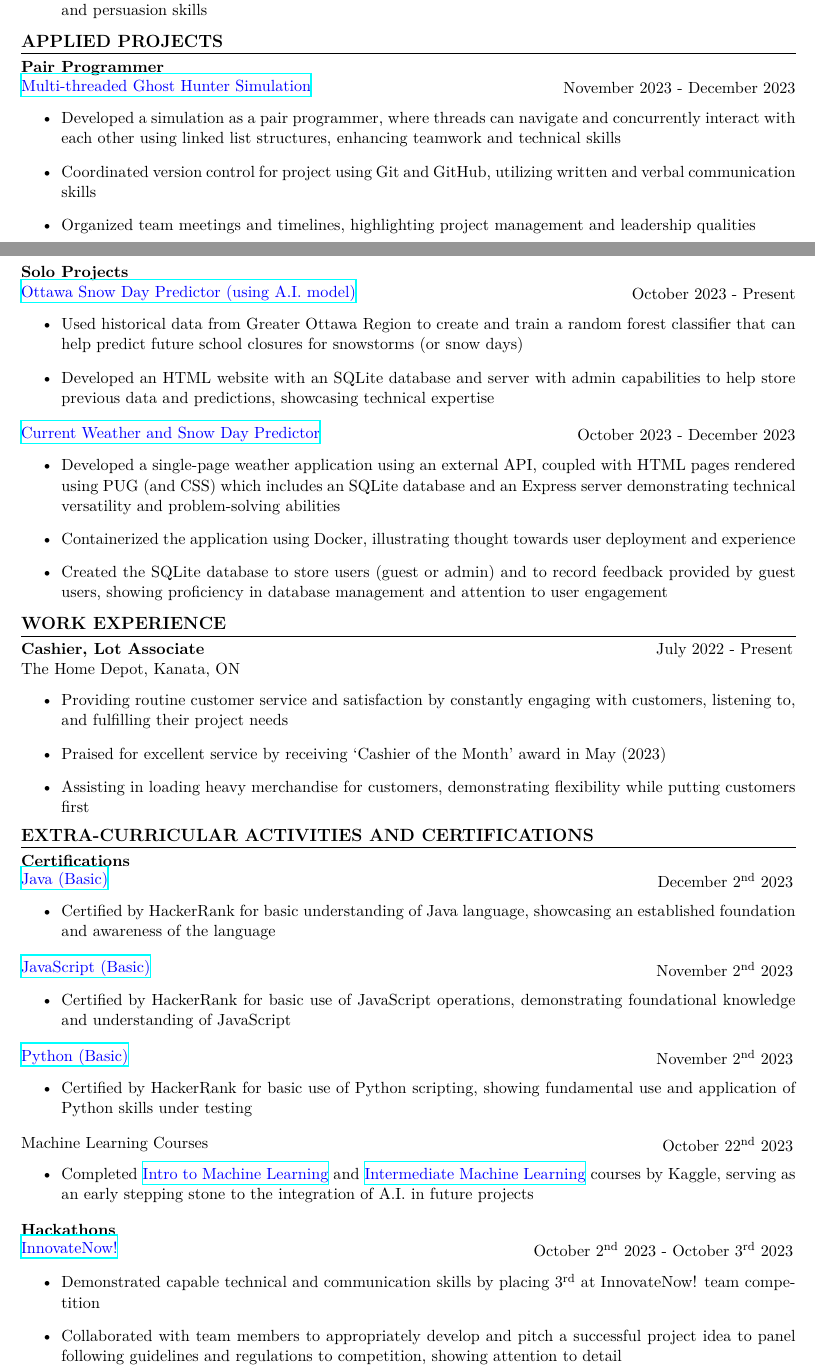
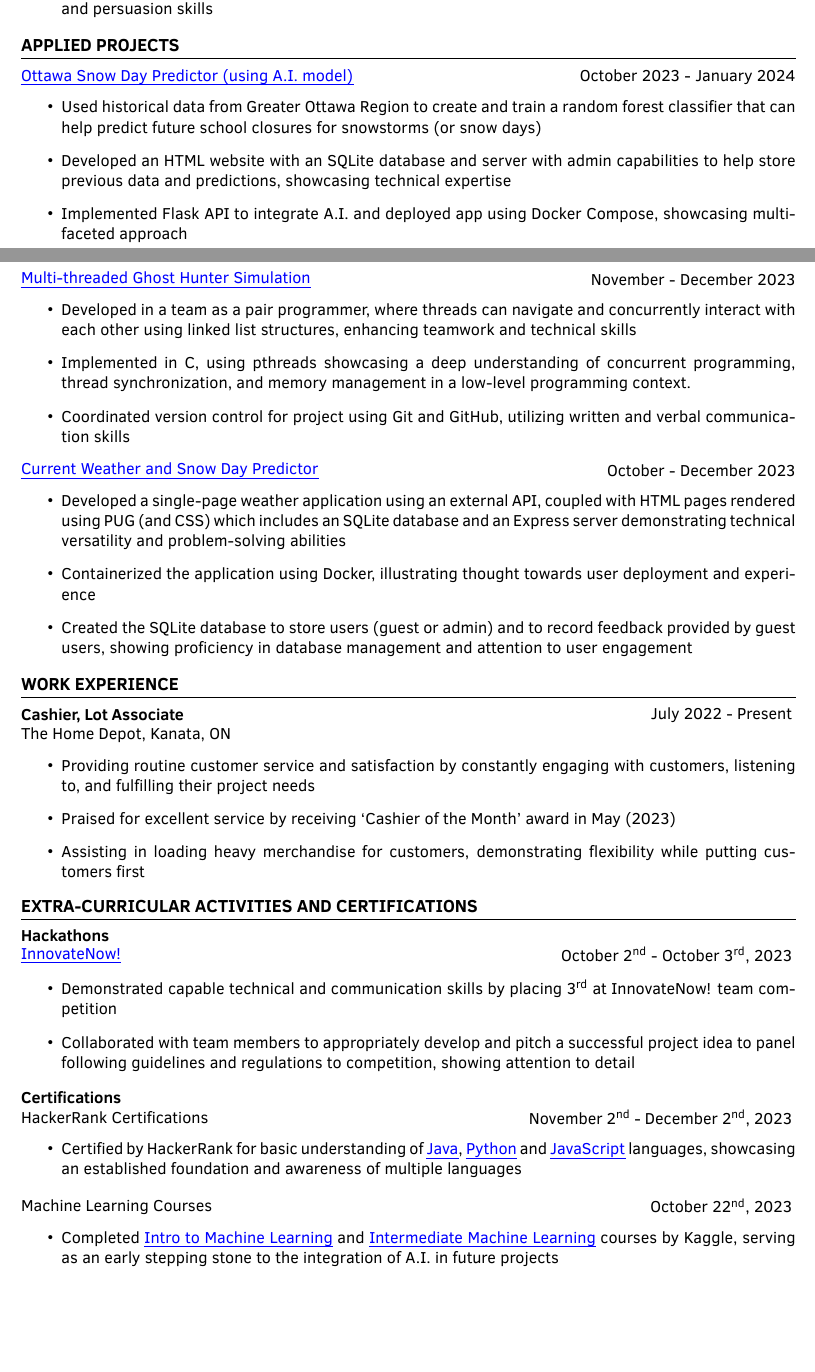
Before and after one commit to JeremyFriesenGitHub/Resume, a LaTeX CV (resume.tex): two parts of pages 1 and 2 of 2, joined at a grey line, cut so that both start at the same text, the shorter picture padded with empty space. Compiled offline with XeLaTeX.

Commit message:
Update resume.tex

```diff
--- a/resume.tex
+++ b/resume.tex
@@ -1,6 +1,10 @@
+
 
 \documentclass[a4paper,11pt]{article}
 
+% Font specification
+\usepackage{fontspec}
+\setmainfont{Clear Sans}
 \usepackage{latexsym}
 \usepackage[empty]{fullpage}
 \usepackage{titlesec}
@@ -38,8 +50,9 @@
 \setlength{\tabcolsep}{0in}
 
 % Sections formatting
+
 \titleformat{\section}{
-  \vspace{-10pt}\scshape\raggedright\large\bfseries\color{black}
+  \vspace{-10pt}\scshape\raggedright\large\bfseries\color{black}\fontsize{12}{15}\selectfont
 }{}{0em}{}[\color{black}\titlerule \vspace{-6pt}]
 
 % Custom commands
@@ -126,7 +141,20 @@
 \vspace{2pt}
 \section{APPLIED PROJECTS}
 \begin{minipage}{.65\linewidth}
-    \textbf{Pair Programmer}
+    \href{https://github.com/JeremyFriesenGitHub/A.I.-Snow-Day-Predictor}{\textcolor{blue}{\uline{Ottawa Snow Day Predictor (using A.I. model)}}}
+\end{minipage}
+\hfill
+\begin{minipage}{.34\linewidth}
+    \flushright
+    October 2023 - January 2024
+\end{minipage}
+\begin{minipage}{\linewidth}
+\vspace{10pt}
+\begin{itemize}
+    \item Used historical data from Greater Ottawa Region to create and train a random forest classifier that can help predict future school closures for snowstorms (or snow days)
+    \item Developed an HTML website with an SQLite database and server with admin capabilities to help store previous data and predictions, showcasing technical expertise
+     \item Implemented Flask API to integrate A.I. and deployed app using Docker Compose, showcasing multifaceted approach
+  \end{itemize}
 \end{minipage}
 
 \begin{minipage}{.65\linewidth}
@@ -135,33 +163,14 @@
  \hfill % This will add horizontal space between the two minipages
  \begin{minipage}{.34\linewidth}
      \flushright
-    November 2023 - December 2023
+     November - December 2023
  \end{minipage}
  \begin{minipage}{\linewidth}
  \vspace{10pt}
  \begin{itemize}
-    \item Developed a simulation as a pair programmer, where threads can navigate and concurrently interact with each other using linked list structures, enhancing teamwork and technical skills
+     \item Developed in a team as a pair programmer, where threads can navigate and concurrently interact with each other using linked list structures, enhancing teamwork and technical skills
+     \item Implemented in C, using pthreads showcasing a deep understanding of concurrent programming, thread synchronization, and memory management in a low-level programming context.
      \item Coordinated version control for project using Git and GitHub, utilizing written and verbal communication skills
-    \item Organized team meetings and timelines, highlighting project management and leadership qualities
-     \end{itemize}
-\end{minipage}
-\newpage
-\begin{minipage}{.65\linewidth}
-    \textbf{Solo Projects}
-\end{minipage}
-\begin{minipage}{.65\linewidth}
-    \href{https://github.com/JeremyFriesenGitHub/A.I.-Snow-Day-Predictor}{\textcolor{blue}{\uline{Ottawa Snow Day Predictor (using A.I. model)}}}
-\end{minipage}
-\hfill
-\begin{minipage}{.34\linewidth}
-    \flushright
-    October 2023 - Present
-\end{minipage}
-\begin{minipage}{\linewidth}
-\vspace{10pt}
-\begin{itemize}
-    \item Used historical data from Greater Ottawa Region to create and train a random forest classifier that can help predict future school closures for snowstorms (or snow days)
-    \item Developed an HTML website with an SQLite database and server with admin capabilities to help store previous data and predictions, showcasing technical expertise
       \end{itemize}
         \vspace{1pt}
  \end{minipage}
@@ -171,7 +180,7 @@
 \hfill
 \begin{minipage}{.34\linewidth}
     \flushright
-    October 2023 - December 2023
+    October - December 2023
 \end{minipage}
 \begin{minipage}{\linewidth}
 \vspace{10pt}
@@ -208,51 +217,43 @@ The Home Depot, Kanata, ON
 %-----------EXTRA-----------------
 \vspace{2pt}
 \section{EXTRA-CURRICULAR ACTIVITIES AND CERTIFICATIONS}
+
  \begin{minipage}{.65\linewidth}
-    \textbf{Certifications}
+   \textbf{Hackathons}
 \end{minipage}
  \begin{minipage}{.65\linewidth}
-    \href{https://www.hackerrank.com/certificates/fbcafb873c96}{\textcolor{blue}{\uline{Java (Basic)}}}
+    \href{https://github.com/JeremyFriesenGitHub/InnovateNow}{\textcolor{blue}{\uline{InnovateNow!}}}
 \end{minipage}
 \begin{minipage}{.34\linewidth}
     \flushright
-    December 2\textsuperscript{nd} 2023
+    October 2\textsuperscript{nd} - October 3\textsuperscript{rd}, 2023
 \end{minipage}
 \begin{minipage}{\linewidth}
 \vspace{10pt}
 \begin{itemize}
-    \item Certified by HackerRank for basic understanding of Java language, showcasing an established foundation and awareness of the language
+    \item Demonstrated capable technical and communication skills by placing 3\textsuperscript{rd} at InnovateNow! team competition
+    \item Collaborated with team members to appropriately develop and pitch a successful project idea to panel following guidelines and regulations to competition, showing attention to detail
 \end{itemize}
 \vspace{1pt}
 \end{minipage}
 
 \begin{minipage}{.65\linewidth}
-    \href{https://www.hackerrank.com/certificates/b4b9cb2f4e4a}{\textcolor{blue}{\uline{JavaScript (Basic)}}}
+     \textbf{Certifications}
+ \end{minipage}
+  \begin{minipage}{.65\linewidth}
+     HackerRank Certifications
  \end{minipage}
  \begin{minipage}{.34\linewidth}
-    \flushright
-    November 2\textsuperscript{nd} 2023
+    \raggedleft
+    November 2\textsuperscript{nd} - December 2\textsuperscript{nd}, 2023
 \end{minipage}
+
  \begin{minipage}{\linewidth}
  \vspace{10pt}
 \begin{itemize}
-    \item Certified by HackerRank for basic use of JavaScript operations, demonstrating foundational knowledge and understanding of JavaScript
+    \item Certified by HackerRank for basic understanding of \href{https://www.hackerrank.com/certificates/fbcafb873c96}{\uline{Java}}, \href{https://www.hackerrank.com/certificates/4a8e6ae17626}{\uline{Python}} and \href{https://www.hackerrank.com/certificates/b4b9cb2f4e4a}{\uline{JavaScript}} languages, showcasing an established foundation and awareness of multiple languages
 \end{itemize}
-\vspace{1pt}
-\end{minipage}
 
- \begin{minipage}{.65\linewidth}
-    \href{https://www.hackerrank.com/certificates/4a8e6ae17626}{\textcolor{blue}{\uline{Python (Basic)}}}
-\end{minipage}
-\begin{minipage}{.34\linewidth}
-    \flushright
-    November 2\textsuperscript{nd} 2023
-\end{minipage}
-\begin{minipage}{\linewidth}
-\vspace{10pt}
-\begin{itemize}
-    \item Certified by HackerRank for basic use of Python scripting, showing fundamental use and application of Python skills under testing
-\end{itemize}
  \vspace{1pt}
  \end{minipage}
 
@@ -271,22 +272,4 @@ The Home Depot, Kanata, ON
  \vspace{1pt}
  \end{minipage}
 
- \begin{minipage}{.65\linewidth}
-   \textbf{Hackathons}
-\end{minipage}
- \begin{minipage}{.65\linewidth}
-    \href{https://github.com/JeremyFriesenGitHub/InnovateNow}{\textcolor{blue}{\uline{InnovateNow!}}}
-\end{minipage}
-\begin{minipage}{.34\linewidth}
-    \flushright
-    October 2\textsuperscript{nd} 2023 - October 3\textsuperscript{rd} 2023
-\end{minipage}
-\begin{minipage}{\linewidth}
-\vspace{10pt}
-\begin{itemize}
-    \item Demonstrated capable technical and communication skills by placing 3\textsuperscript{rd} at InnovateNow! team competition
-    \item Collaborated with team members to appropriately develop and pitch a successful project idea to panel following guidelines and regulations to competition, showing attention to detail
-\end{itemize}
-\vspace{1pt}
-\end{minipage}
 \end{document}
```
Also changed, not shown: resume.tex (42 more changed lines). Lines whose indentation alone changed are shown as unchanged.
